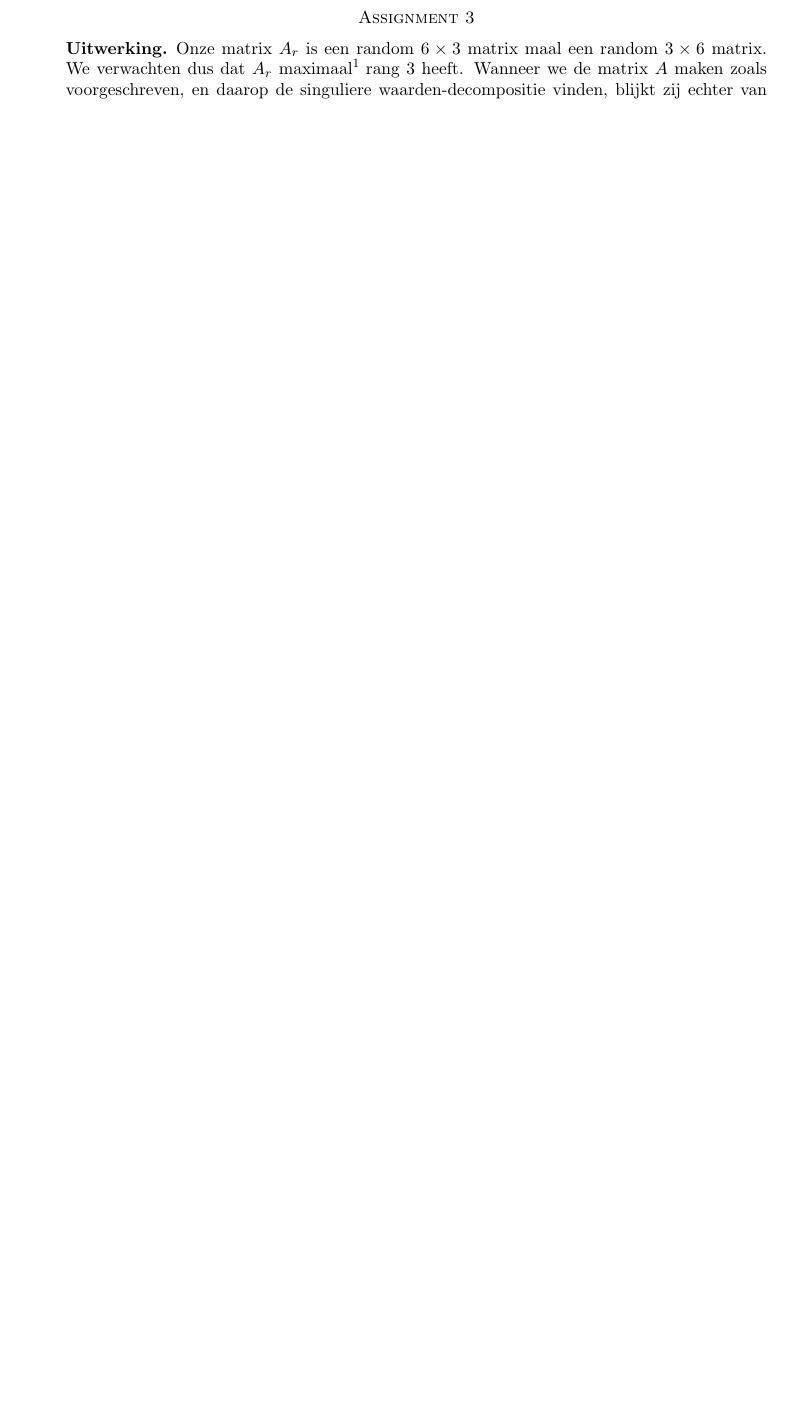
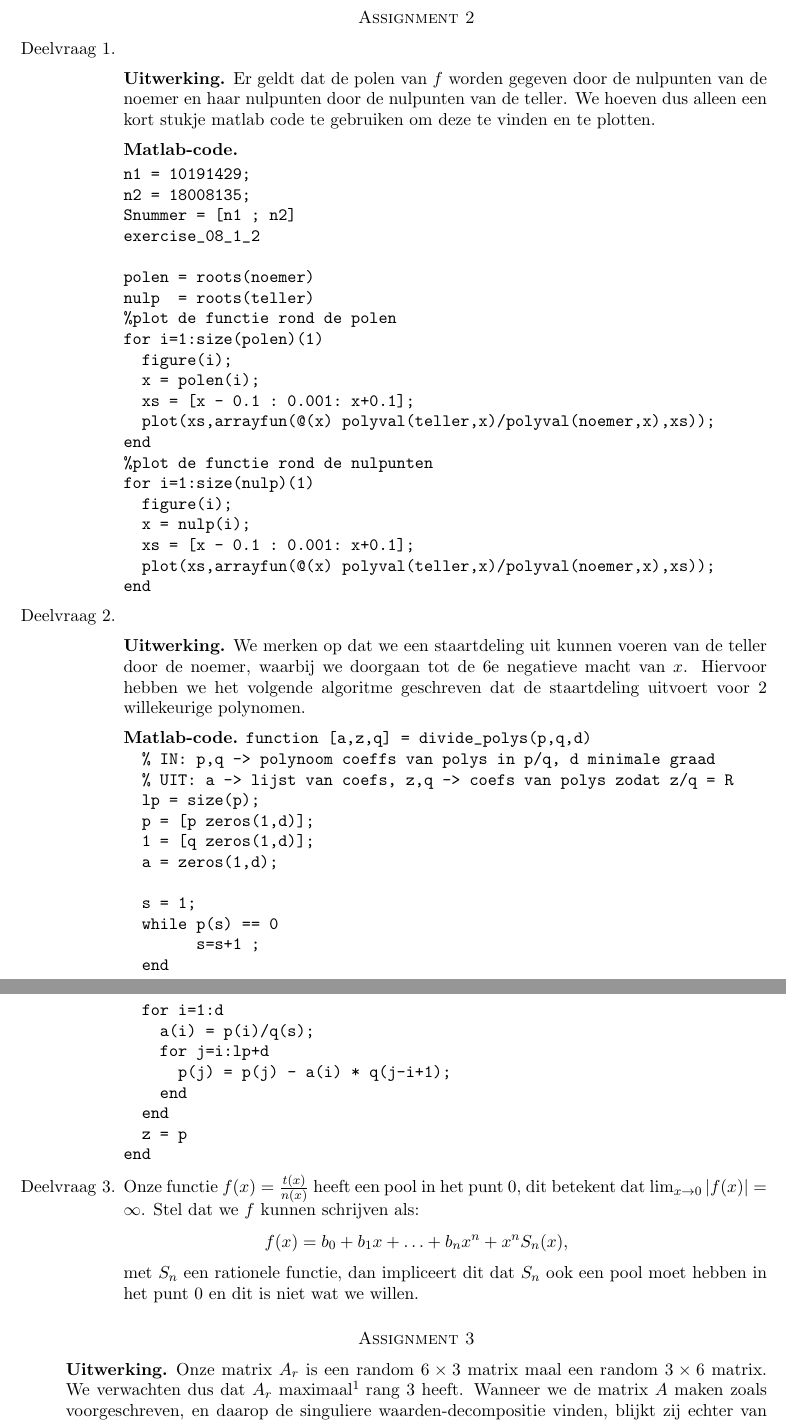
Before and after one commit to dtbinh/control, a LaTeX paper (wk1/report.tex): part of page 2 of 5 before the commit and two parts of pages 2 and 3 of 7 after it, the two joined at a grey line, cut so that both start at the same text, the shorter picture padded with empty space. Compiled offline with pdfLaTeX.

Commit message:
report erbij

```diff
--- a/wk1/report.tex
+++ b/wk1/report.tex
@@ -76,6 +76,79 @@ end
 \end{verbatim}
 \end{matlab}
 
+\section*{Assignment 2}
+\begin{itemize}
+\item[Deelvraag 1.]
+  \begin{uitwerking}
+    Er geldt dat de polen van $f$ worden gegeven door de nulpunten van de
+    noemer en haar nulpunten door de nulpunten van de teller.
+    We hoeven dus alleen een kort stukje matlab code te gebruiken om
+    deze te vinden en te plotten.
+  \end{uitwerking}
+  \begin{matlab}~
+\begin{verbatim}
+n1 = 10191429;
+n2 = 18008135;
+Snummer = [n1 ; n2]
+exercise_08_1_2
+
+polen = roots(noemer)
+nulp  = roots(teller)
+%plot de functie rond de polen
+for i=1:size(polen)(1)
+  figure(i);
+  x = polen(i);
+  xs = [x - 0.1 : 0.001: x+0.1];
+  plot(xs,arrayfun(@(x) polyval(teller,x)/polyval(noemer,x),xs));
+end
+%plot de functie rond de nulpunten
+for i=1:size(nulp)(1)
+  figure(i);
+  x = nulp(i);
+  xs = [x - 0.1 : 0.001: x+0.1];
+  plot(xs,arrayfun(@(x) polyval(teller,x)/polyval(noemer,x),xs));
+end
+\end{verbatim}
+  \end{matlab}
+\item[Deelvraag 2.]
+  \begin{uitwerking}
+    We merken op dat we een staartdeling uit kunnen voeren van de teller door de noemer, waarbij we doorgaan tot de 6e negatieve macht van $x$. Hiervoor hebben we het volgende algoritme geschreven dat de staartdeling uitvoert voor 2 willekeurige polynomen.
+    \end{uitwerking}
+\begin{matlab}
+\begin{verbatim}
+function [a,z,q] = divide_polys(p,q,d)
+  % IN: p,q -> polynoom coeffs van polys in p/q, d minimale graad
+  % UIT: a -> lijst van coefs, z,q -> coefs van polys zodat z/q = R
+  lp = size(p);
+  p = [p zeros(1,d)];
+  1 = [q zeros(1,d)];
+  a = zeros(1,d);
+
+  s = 1;
+  while p(s) == 0
+        s=s+1 ;
+  end
+
+  for i=1:d
+    a(i) = p(i)/q(s);
+    for j=i:lp+d
+      p(j) = p(j) - a(i) * q(j-i+1);
+    end
+  end
+  z = p
+end
+\end{verbatim}
+\end{matlab}
+\item[Deelvraag 3.]
+  Onze functie $f(x) =\frac{t(x)}{n(x)}$ heeft een pool in het punt $0$,
+  dit betekent dat $\lim_{x\to 0} |f(x)| = \infty$. Stel dat we $f$ kunnen schrijven als:
+  \[
+  f(x) = b_0 + b_1 x + \ldots + b_n x^n + x^n S_n(x),
+  \]
+  met $S_n$ een rationele functie, dan impliceert dit dat $S_n$ ook een pool
+  moet hebben in het punt $0$ en dit is niet wat we willen.
+
+\end{itemize}
 \section*{Assignment 3}
 \begin{uitwerking}
   Onze matrix $A_r$ is een random $6 \times 3$ matrix maal een random $3 \times 6$ matrix. We verwachten dus dat $A_r$ maximaal\footnote{Omdat we met random waarden werken, kan $A_r$ natuurlijk ook bijvoorbeeld singulier zijn. Dat is in ons geval niet zo.} rang 3 heeft. Wanneer we de matrix $A$ maken zoals voorgeschreven, en daarop de singuliere waarden-decompositie vinden, blijkt zij echter van volle rang te zijn (hoewel, met drie zeer kleine singuliere waarden).
```
Lines whose indentation alone changed are shown as unchanged.
